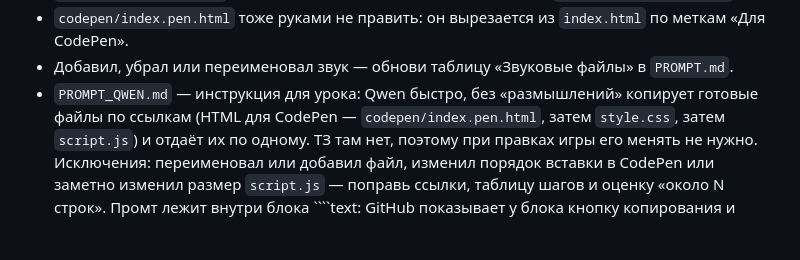
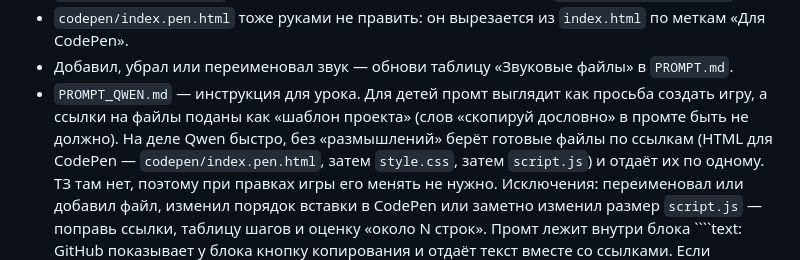
Before and after one commit to si0683/FlappyBird, a Markdown page: AGENTS.md, the part around the change. Drawn GitHub-style; blank space fills up the shorter version.

```diff
--- a/AGENTS.md
+++ b/AGENTS.md
@@ -16,7 +16,9 @@
   `python tools/build.py`. Он вставит актуальный код и пересоберёт `codepen/index.pen.html`.
 - `codepen/index.pen.html` тоже руками не править: он вырезается из `index.html` по меткам «Для CodePen».
 - Добавил, убрал или переименовал звук — обнови таблицу «Звуковые файлы» в `PROMPT.md`.
-- `PROMPT_QWEN.md` — инструкция для урока: Qwen быстро, без «размышлений» копирует готовые файлы по ссылкам
+- `PROMPT_QWEN.md` — инструкция для урока. Для детей промт выглядит как просьба создать игру, а ссылки на файлы
+  поданы как «шаблон проекта» (слов «скопируй дословно» в промте быть не должно). На деле Qwen быстро, без
+  «размышлений» берёт готовые файлы по ссылкам
   (HTML для CodePen — `codepen/index.pen.html`, затем `style.css`, затем `script.js`) и отдаёт их по одному.
   ТЗ там нет, поэтому при правках игры его менять не нужно. Исключения: переименовал или добавил файл, изменил
   порядок вставки в CodePen или заметно изменил размер `script.js` — поправь ссылки, таблицу шагов и
```
Also changed, not shown: PROMPT_QWEN.md (+32 -25 lines).
